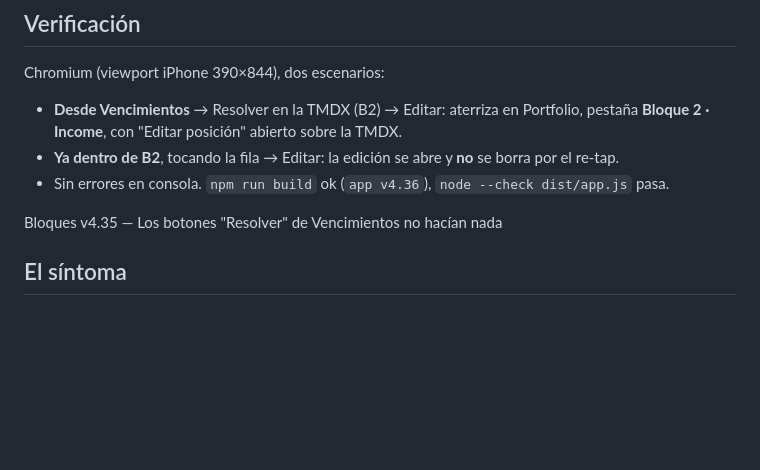
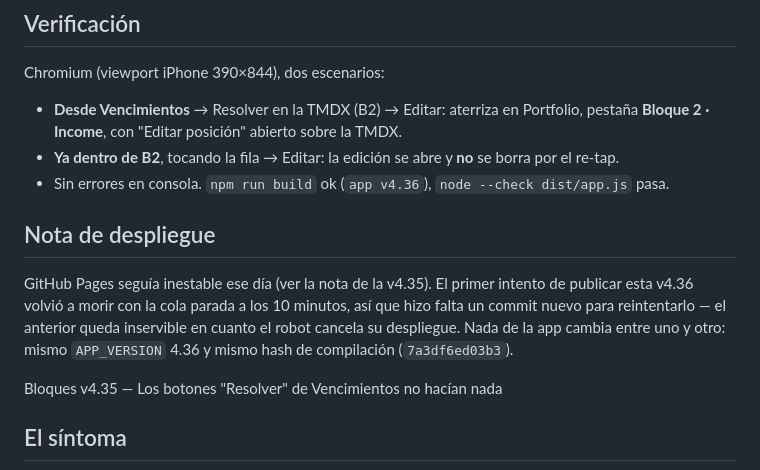
Before and after one commit to GaloFly/galowillmakeyourich, a Markdown page: CHANGELOG.md, the part around the change. GitHub-like rendering; blank space fills up the shorter version.

Commit message:
Reintento de publicación de la v4.36 (Pages volvió a atascarse) (#45)
El primer intento murió otra vez con la cola de Pages parada hasta el techo de 10
minutos. Como el aborto cancela el despliegue y deja ese commit inservible, hace
falta uno nuevo por reintento.

No cambia nada de la app: APP_VERSION sigue en 4.36 y el build sale con el mismo
hash verificado (7a3df6ed03b3).


Claude-Session: https://claude.ai/code/session_01BA8ZW3bTavhdp27Nbs5sXf

Co-authored-by: Claude <noreply@anthropic.com>

```diff
--- a/CHANGELOG.md
+++ b/CHANGELOG.md
@@ -32,6 +32,12 @@ Chromium (viewport iPhone 390×844), dos escenarios:
   **Bloque 2 · Income**, con "Editar posición" abierto sobre la TMDX.
 - **Ya dentro de B2**, tocando la fila → Editar: la edición se abre y **no** se borra por el re-tap.
 - Sin errores en consola. `npm run build` ok (`app v4.36`), `node --check dist/app.js` pasa.
+
+## Nota de despliegue
+GitHub Pages seguía inestable ese día (ver la nota de la v4.35). El primer intento de publicar esta
+v4.36 volvió a morir con la cola parada a los 10 minutos, así que hizo falta un commit nuevo para
+reintentarlo — el anterior queda inservible en cuanto el robot cancela su despliegue. Nada de la app
+cambia entre uno y otro: mismo `APP_VERSION` 4.36 y mismo hash de compilación (`7a3df6ed03b3`).
 
 Bloques v4.35 — Los botones "Resolver" de Vencimientos no hacían nada
 
```
